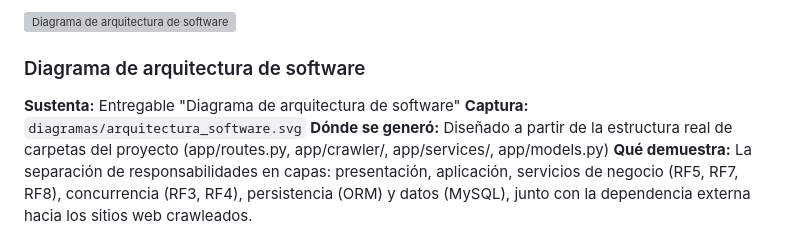
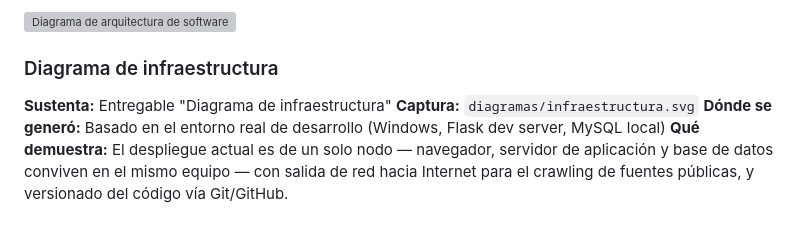
Before and after one commit to MafeGarciaC/taller-pepito-plus, a Markdown page: docs/bitacora_evidencias.md, the part around one of its changes. GitHub-like rendering; grey boxes are pictures that could not be loaded.

Commit message:
modifique la bitacora

```diff
--- a/docs/bitacora_evidencias.md
+++ b/docs/bitacora_evidencias.md
@@ -164,9 +164,9 @@ Esto representa una mejora de ~2.4x en velocidad al paralelizar con 5 workers fr
 
 ![Diagrama de arquitectura de software](diagramas/arquitectura_software.svg)
 
-### Diagrama de arquitectura de software
-**Sustenta:** Entregable "Diagrama de arquitectura de software"
-**Captura:** `diagramas/arquitectura_software.svg`
-**Dónde se generó:** Diseñado a partir de la estructura real de carpetas del proyecto (app/routes.py, app/crawler/, app/services/, app/models.py)
-**Qué demuestra:** La separación de responsabilidades en capas: presentación, aplicación, servicios de negocio (RF5, RF7, RF8), concurrencia (RF3, RF4), persistencia (ORM) y datos (MySQL), junto con la dependencia externa hacia los sitios web crawleados.
+### Diagrama de infraestructura
+**Sustenta:** Entregable "Diagrama de infraestructura"
+**Captura:** `diagramas/infraestructura.svg`
+**Dónde se generó:** Basado en el entorno real de desarrollo (Windows, Flask dev server, MySQL local)
+**Qué demuestra:** El despliegue actual es de un solo nodo — navegador, servidor de aplicación y base de datos conviven en el mismo equipo — con salida de red hacia Internet para el crawling de fuentes públicas, y versionado del código vía Git/GitHub.
 
```
Also changed, not shown: other parts of docs/bitacora_evidencias.md (+1 -1 lines).
